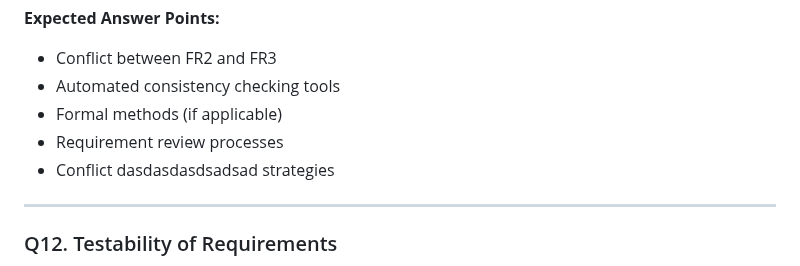
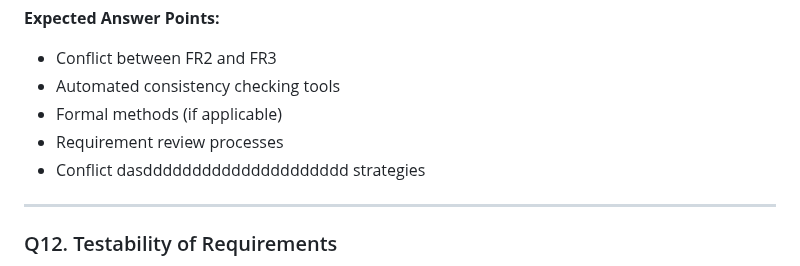
Before and after one commit to Ayaad72/FinTrack, a Markdown page: SRE_Defense_Questions.md, the part around the change. Drawn GitHub-style.

```diff
--- a/SRE_Defense_Questions.md
+++ b/SRE_Defense_Questions.md
@@ -157,7 +157,7 @@ Identify the inconsistency. How would you detect such conflicts in a large SRS d
 - Automated consistency checking tools
 - Formal methods (if applicable)
 - Requirement review processes
-- Conflict dasdasdasdsadsad strategies
+- Conflict dasddddddddddddddddddddd strategies
 
 ---
 
```
